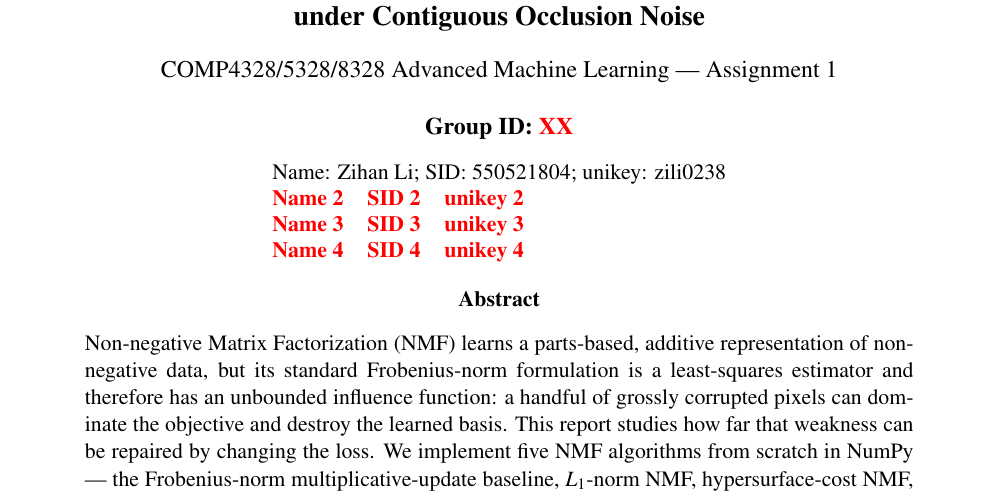
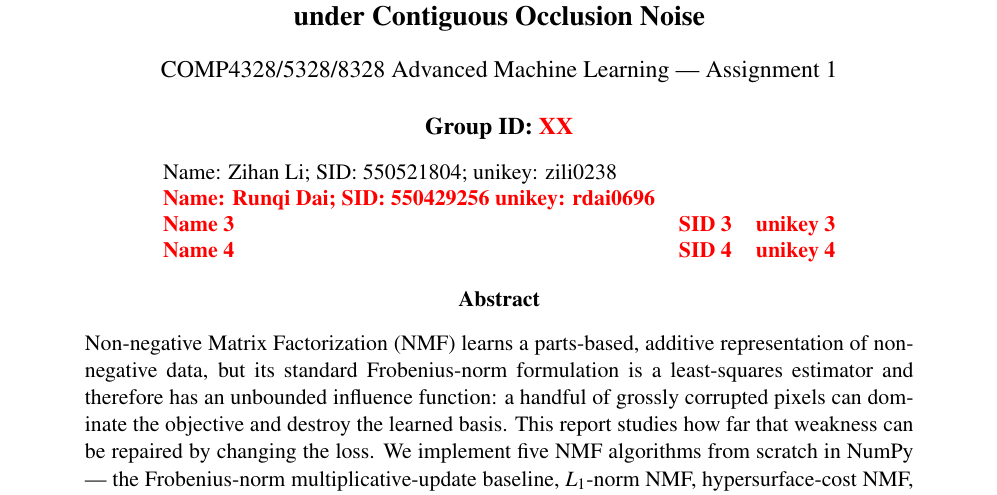
Before and after one commit to Xv-yn/assignment-1, a LaTeX paper (report/report.tex): part of page 1 of 20, cut so that both start at the same text. Compiled offline with pdfLaTeX.

Commit message:
Update student information in report.tex

```diff
--- a/report/report.tex
+++ b/report/report.tex
@@ -147,7 +147,7 @@
   {\fontsize{11}{13}\selectfont
    \begin{tabular}{lll}
      \multicolumn{3}{l}{Name: Zihan Li; SID: 550521804; unikey: zili0238} \\
-     \todo{Name 2} & \todo{SID 2} & \todo{unikey 2} \\
+     \todo{Name: Runqi Dai; SID: 550429256 unikey: rdai0696} \\
      \todo{Name 3} & \todo{SID 3} & \todo{unikey 3} \\
      \todo{Name 4} & \todo{SID 4} & \todo{unikey 4} \\
    \end{tabular}\par}
```
